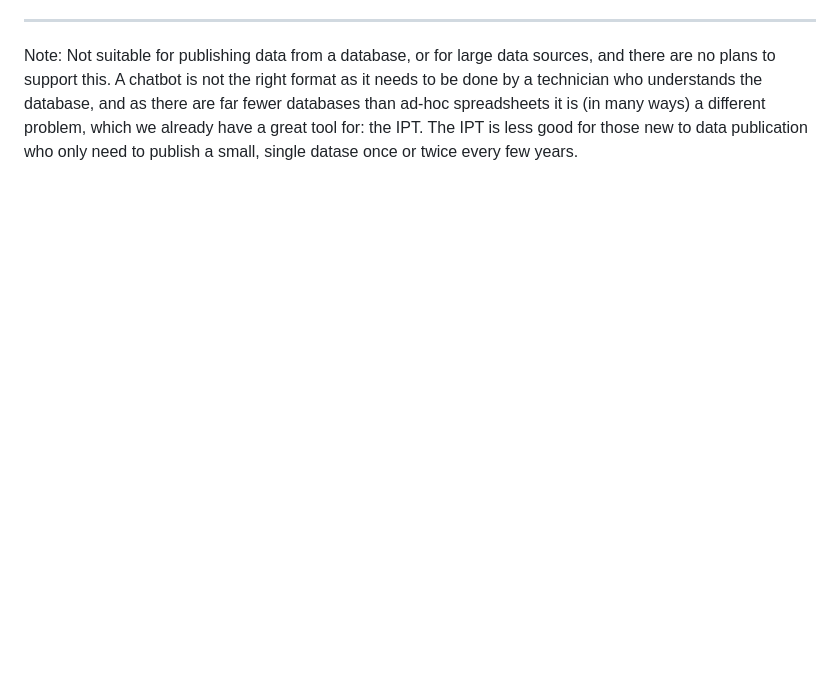
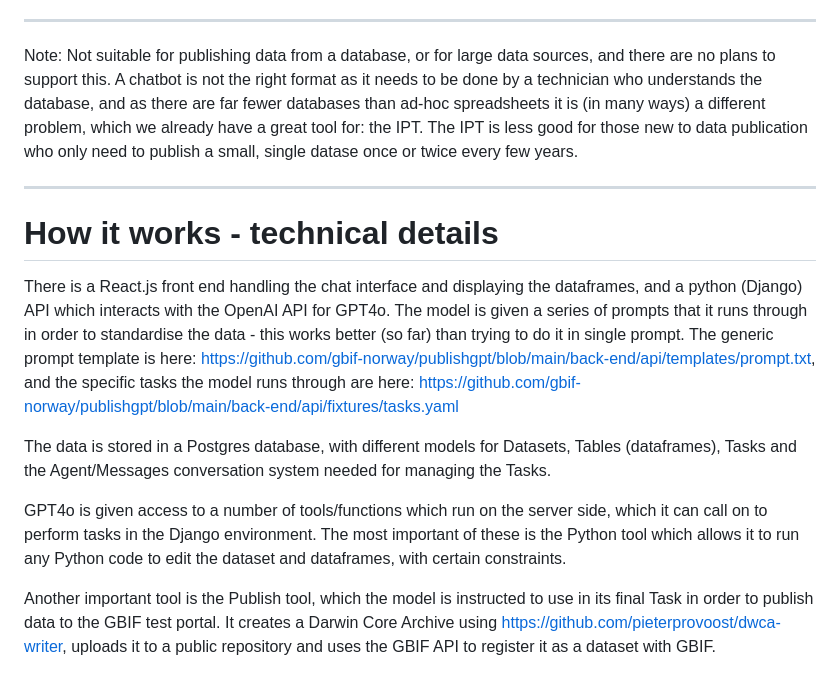
Before and after one commit to gbif-norway/publishgpt, a Markdown page: README.md, the part around the change. Rendered like a GitHub page; blank space fills up the shorter version.

```diff
--- a/README.md
+++ b/README.md
@@ -48,3 +48,14 @@ ChatIPT solves these problems: a non-technical user without training or speciali
 11.  Currently using OpenAI's gpt4o model - experiment with open source models to reduce costs, depending on uptake
 * * *
 Note: Not suitable for publishing data from a database, or for large data sources, and there are no plans to support this. A chatbot is not the right format as it needs to be done by a technician who understands the database, and as there are far fewer databases than ad-hoc spreadsheets it is (in many ways) a different problem, which we already have a great tool for: the IPT. The IPT is less good for those new to data publication who only need to publish a small, single datase once or twice every few years.
+
+* * *
+# How it works - technical details
+
+There is a React.js front end handling the chat interface and displaying the dataframes, and a python (Django) API which interacts with the OpenAI API for GPT4o. The model is given a series of prompts that it runs through in order to standardise the data - this works better (so far) than trying to do it in single prompt. The generic prompt template is here: https://github.com/gbif-norway/publishgpt/blob/main/back-end/api/templates/prompt.txt, and the specific tasks the model runs through are here: https://github.com/gbif-norway/publishgpt/blob/main/back-end/api/fixtures/tasks.yaml
+
+The data is stored in a Postgres database, with different models for Datasets, Tables (dataframes), Tasks and the Agent/Messages conversation system needed for managing the Tasks.
+
+GPT4o is given access to a number of tools/functions which run on the server side, which it can call on to perform tasks in the Django environment. The most important of these is the Python tool which allows it to run any Python code to edit the dataset and dataframes, with certain constraints.
+
+Another important tool is the Publish tool, which the model is instructed to use in its final Task in order to publish data to the GBIF test portal. It creates a Darwin Core Archive using https://github.com/pieterprovoost/dwca-writer, uploads it to a public repository and uses the GBIF API to register it as a dataset with GBIF.
```
